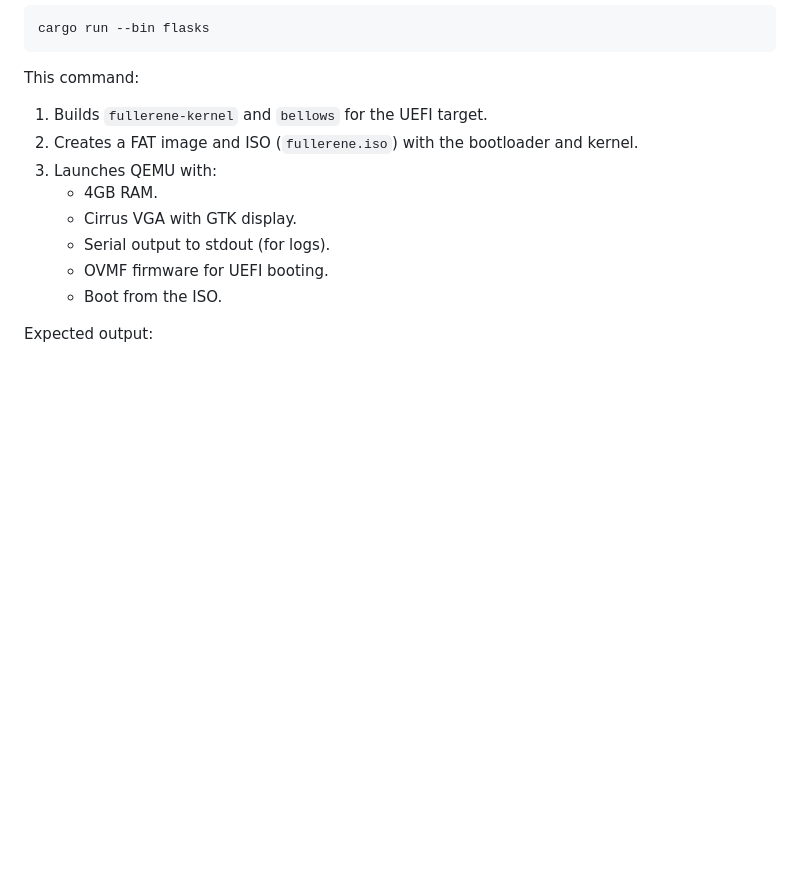
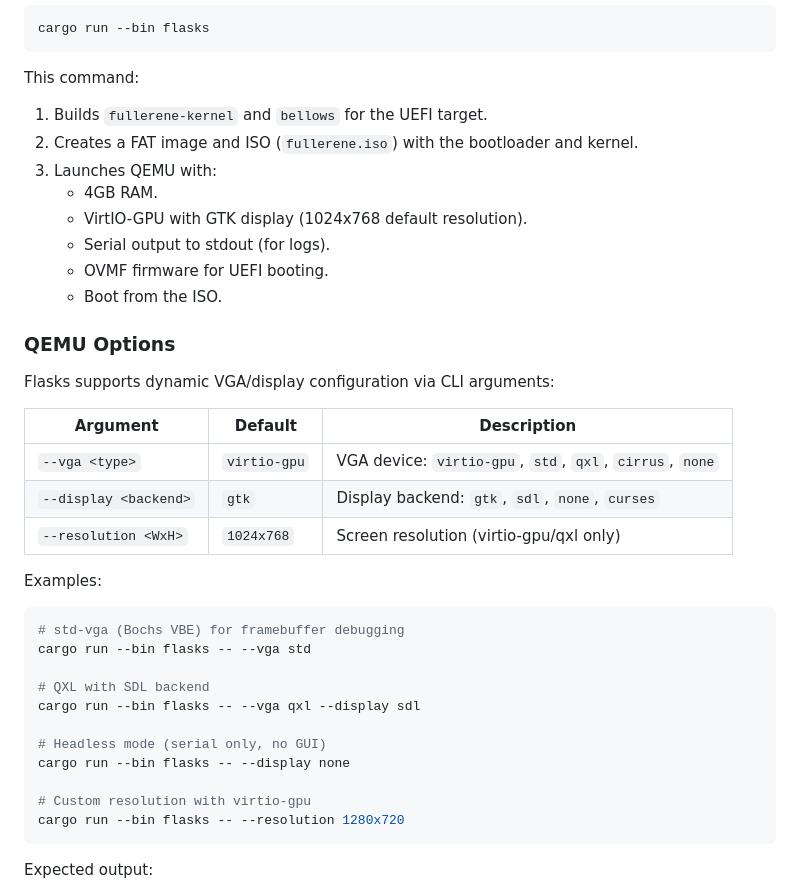
Before and after one commit to p14c31355/fullerene, a Markdown page: README.md, the part around the change. Drawn GitHub-style; blank space fills up the shorter version.

Commit message:
docs: update README with dynamic VGA/display configuration options

````diff
--- a/README.md
+++ b/README.md
@@ -68,10 +68,35 @@ This command:
 2. Creates a FAT image and ISO (`fullerene.iso`) with the bootloader and kernel.
 3. Launches QEMU with:
    - 4GB RAM.
-   - Cirrus VGA with GTK display.
+   - VirtIO-GPU with GTK display (1024x768 default resolution).
    - Serial output to stdout (for logs).
    - OVMF firmware for UEFI booting.
    - Boot from the ISO.
+
+### QEMU Options
+
+Flasks supports dynamic VGA/display configuration via CLI arguments:
+
+| Argument | Default | Description |
+|----------|---------|-------------|
+| `--vga <type>` | `virtio-gpu` | VGA device: `virtio-gpu`, `std`, `qxl`, `cirrus`, `none` |
+| `--display <backend>` | `gtk` | Display backend: `gtk`, `sdl`, `none`, `curses` |
+| `--resolution <WxH>` | `1024x768` | Screen resolution (virtio-gpu/qxl only) |
+
+Examples:
+```bash
+# std-vga (Bochs VBE) for framebuffer debugging
+cargo run --bin flasks -- --vga std
+
+# QXL with SDL backend
+cargo run --bin flasks -- --vga qxl --display sdl
+
+# Headless mode (serial only, no GUI)
+cargo run --bin flasks -- --display none
+
+# Custom resolution with virtio-gpu
+cargo run --bin flasks -- --resolution 1280x720
+```
 
 Expected output:
 - Serial logs from bootloader: Heap init, GOP init, kernel load.
````
